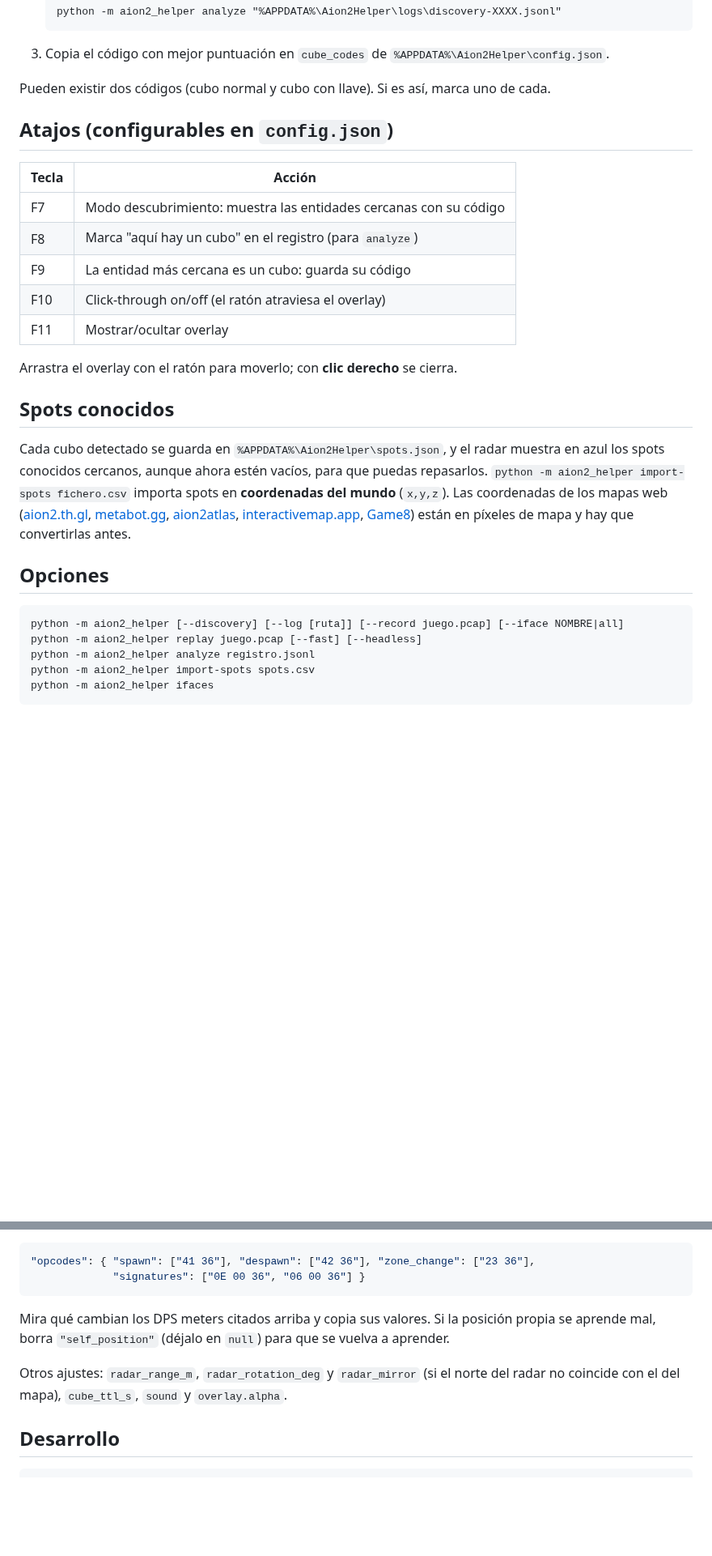
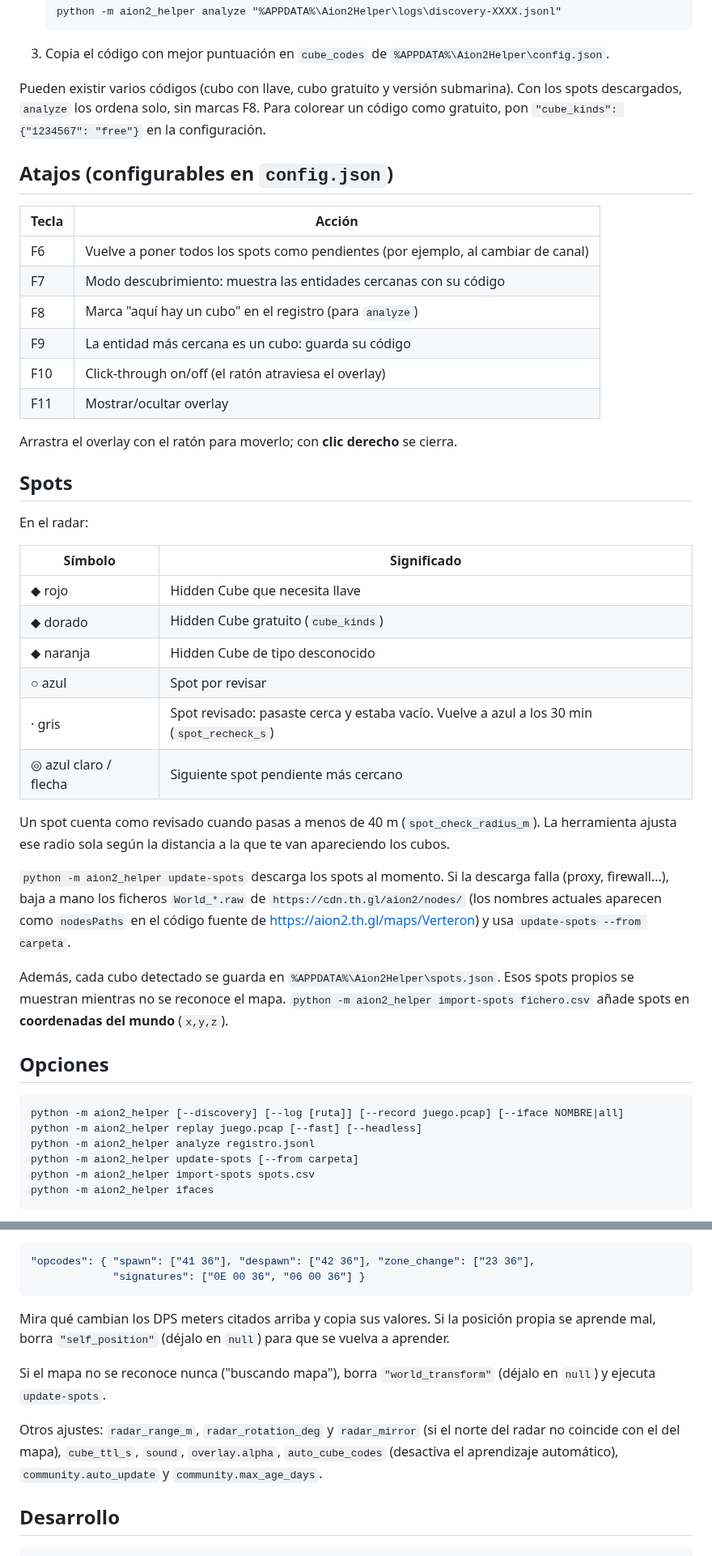
Before and after one commit to AdrianJimenezSantiago/Aion2_Helper, a Markdown page: README.md, 2 parts joined by grey strips. Shown at 81% size. Drawn GitHub-style; blank space fills up the shorter version.

````diff
--- a/README.md
+++ b/README.md
@@ -71,12 +95,15 @@ primera vez:
    ```
 3. Copia el código con mejor puntuación en `cube_codes` de `%APPDATA%\Aion2Helper\config.json`.
 
-Pueden existir dos códigos (cubo normal y cubo con llave). Si es así, marca uno de cada.
+Pueden existir varios códigos (cubo con llave, cubo gratuito y versión submarina). Con los spots
+descargados, `analyze` los ordena solo, sin marcas F8. Para colorear un código como gratuito, pon
+`"cube_kinds": {"1234567": "free"}` en la configuración.
 
 ## Atajos (configurables en `config.json`)
 
 | Tecla | Acción |
 |---|---|
+| F6 | Vuelve a poner todos los spots como pendientes (por ejemplo, al cambiar de canal) |
 | F7 | Modo descubrimiento: muestra las entidades cercanas con su código |
 | F8 | Marca "aquí hay un cubo" en el registro (para `analyze`) |
 | F9 | La entidad más cercana es un cubo: guarda su código |
@@ -85,17 +112,30 @@ Pueden existir dos códigos (cubo normal y cubo con llave). Si es así, marca un
 
 Arrastra el overlay con el ratón para moverlo; con **clic derecho** se cierra.
 
-## Spots conocidos
+## Spots
 
-Cada cubo detectado se guarda en `%APPDATA%\Aion2Helper\spots.json`, y el radar muestra en azul los
-spots conocidos cercanos, aunque ahora estén vacíos, para que puedas repasarlos.
-`python -m aion2_helper import-spots fichero.csv` importa spots en **coordenadas del mundo**
-(`x,y,z`). Las coordenadas de los mapas web ([aion2.th.gl](https://aion2.th.gl/guides/Hidden%20Cube),
-[metabot.gg](https://metabot.gg/en/aion-2/hidden-cubes),
-[aion2atlas](https://aion2atlas.app/map/hidden-cube/),
-[interactivemap.app](https://interactivemap.app/aion2/maps/verteron/hidden-cube),
-[Game8](https://game8.co/games/Aion-2/archives/622610)) están en píxeles de mapa y hay que
-convertirlas antes.
+En el radar:
+
+| Símbolo | Significado |
+|---|---|
+| ◆ rojo | Hidden Cube que necesita llave |
+| ◆ dorado | Hidden Cube gratuito (`cube_kinds`) |
+| ◆ naranja | Hidden Cube de tipo desconocido |
+| ○ azul | Spot por revisar |
+| · gris | Spot revisado: pasaste cerca y estaba vacío. Vuelve a azul a los 30 min (`spot_recheck_s`) |
+| ◎ azul claro / flecha | Siguiente spot pendiente más cercano |
+
+Un spot cuenta como revisado cuando pasas a menos de 40 m (`spot_check_radius_m`). La herramienta ajusta
+ese radio sola según la distancia a la que te van apareciendo los cubos.
+
+`python -m aion2_helper update-spots` descarga los spots al momento. Si la descarga falla (proxy,
+firewall...), baja a mano los ficheros `World_*.raw` de `https://cdn.th.gl/aion2/nodes/` (los nombres
+actuales aparecen como `nodesPaths` en el código fuente de <https://aion2.th.gl/maps/Verteron>) y usa
+`update-spots --from carpeta`.
+
+Además, cada cubo detectado se guarda en `%APPDATA%\Aion2Helper\spots.json`. Esos spots propios se
+muestran mientras no se reconoce el mapa. `python -m aion2_helper import-spots fichero.csv` añade spots
+en **coordenadas del mundo** (`x,y,z`).
 
 ## Opciones
 
@@ -103,6 +143,7 @@ convertirlas antes.
 python -m aion2_helper [--discovery] [--log [ruta]] [--record juego.pcap] [--iface NOMBRE|all]
 python -m aion2_helper replay juego.pcap [--fast] [--headless]
 python -m aion2_helper analyze registro.jsonl
+python -m aion2_helper update-spots [--from carpeta]
 python -m aion2_helper import-spots spots.csv
 python -m aion2_helper ifaces
 ```
@@ -124,8 +165,12 @@ en `config.json`:
 Mira qué cambian los DPS meters citados arriba y copia sus valores. Si la posición propia se aprende
 mal, borra `"self_position"` (déjalo en `null`) para que se vuelva a aprender.
 
+Si el mapa no se reconoce nunca ("buscando mapa"), borra `"world_transform"` (déjalo en `null`) y
+ejecuta `update-spots`.
+
 Otros ajustes: `radar_range_m`, `radar_rotation_deg` y `radar_mirror` (si el norte del radar no
-coincide con el del mapa), `cube_ttl_s`, `sound` y `overlay.alpha`.
+coincide con el del mapa), `cube_ttl_s`, `sound`, `overlay.alpha`, `auto_cube_codes` (desactiva el
+aprendizaje automático), `community.auto_update` y `community.max_age_days`.
 
 ## Desarrollo
 
````
Also changed, not shown: other parts of README.md (+36 -9 lines), docs/INVESTIGACION_CUBOS.md (added, +99 -0 lines), docs/overlay-demo.png (added), 13 other files.
